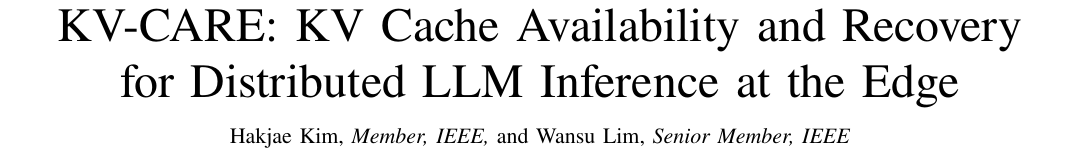
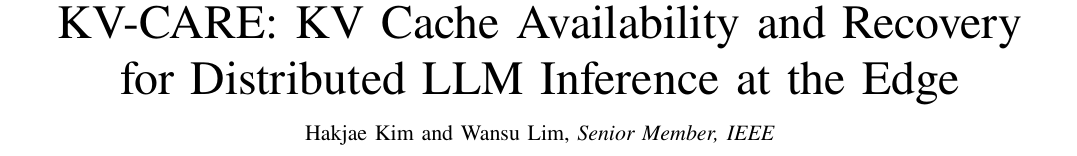
Before and after one commit to hjkim24/RADP, a LaTeX paper (paper/main.tex): part of page 1 of 10, cut so that both start at the same text. Compiled offline with pdfLaTeX.

Commit message:
fix(paper): drop the IEEE membership designation for the first author
Co-Authored-By: Claude Fable 5.1 <noreply@anthropic.com>

```diff
--- a/paper/main.tex
+++ b/paper/main.tex
@@ -65,7 +65,7 @@
 % IEEEtran packs affiliations/emails/funding into \thanks blocks rather
 % than acmart's \affiliation/\email. IEEE membership grade is omitted
 % pending confirmation.
-\author{Hakjae~Kim,~\IEEEmembership{Member,~IEEE,}
+\author{Hakjae~Kim
   and~Wansu~Lim,~\IEEEmembership{Senior~Member,~IEEE}
   \thanks{H. Kim and W. Lim are with the Department of Electronic and
   Electrical Engineering, Sungkyunkwan University, Suwon 16419, Republic of
```
